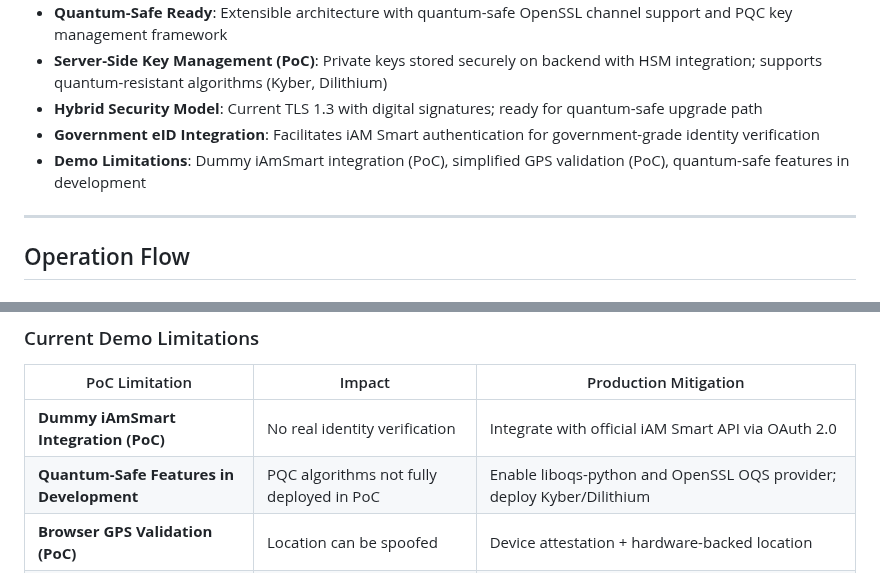
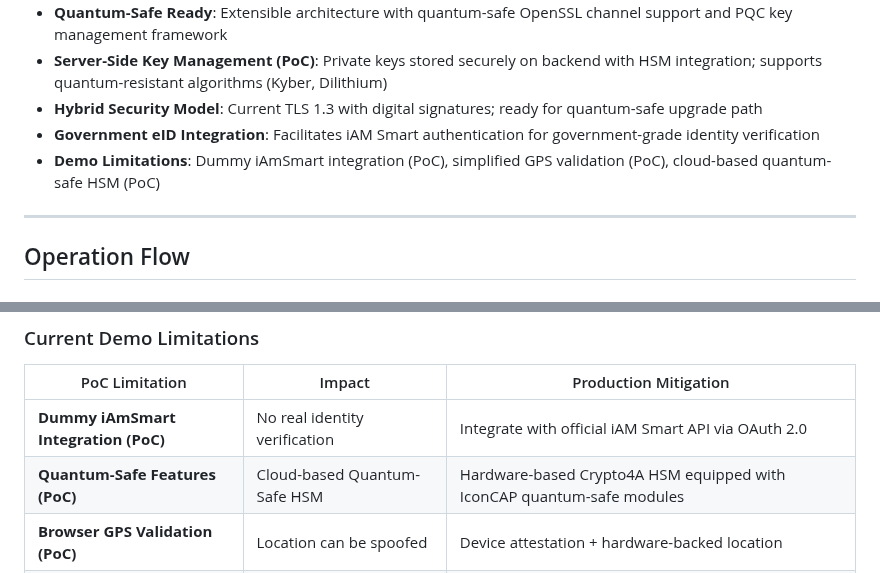
Before and after one commit to realmatterio/iAmSmartGate, a Markdown page: MockUp/iAmSmartGate-Presentation.md, 2 parts joined by grey strips. Drawn GitHub-style.

Commit message:
Revise iAmSmartGate presentation with new content
Updated the iAmSmartGate presentation document to include new features, use cases, and system architecture details.

```diff
--- a/MockUp/iAmSmartGate-Presentation.md
+++ b/MockUp/iAmSmartGate-Presentation.md
@@ -106,7 +106,7 @@ graph TB
 - **Server-Side Key Management (PoC)**: Private keys stored securely on backend with HSM integration; supports quantum-resistant algorithms (Kyber, Dilithium)
 - **Hybrid Security Model**: Current TLS 1.3 with digital signatures; ready for quantum-safe upgrade path
 - **Government eID Integration**: Facilitates iAM Smart authentication for government-grade identity verification
-- **Demo Limitations**: Dummy iAmSmart integration (PoC), simplified GPS validation (PoC), quantum-safe features in development
+- **Demo Limitations**: Dummy iAmSmart integration (PoC), simplified GPS validation (PoC), cloud-based quantum-safe HSM (PoC)
 
 ---
 
@@ -472,7 +472,7 @@ graph LR
 | PoC Limitation | Impact | Production Mitigation |
 |------------|--------|----------------------|
 | **Dummy iAmSmart Integration (PoC)** | No real identity verification | Integrate with official iAM Smart API via OAuth 2.0 |
-| **Quantum-Safe Features in Development** | PQC algorithms not fully deployed in PoC | Enable liboqs-python and OpenSSL OQS provider; deploy Kyber/Dilithium |
+| **Quantum-Safe Features (PoC)** | Cloud-based Quantum-Safe HSM | Hardware-based Crypto4A HSM equipped with IconCAP quantum-safe modules |
 | **Browser GPS Validation (PoC)** | Location can be spoofed | Device attestation + hardware-backed location |
 | **Server-Side Key Storage (PoC)** | Centralized key management | Distribute keys or use true client wallets; maintain HSM for enterprise |
 | **SQLite Database (PoC)** | Not suitable for scale | Migrate to PostgreSQL/MySQL with replication |
```
